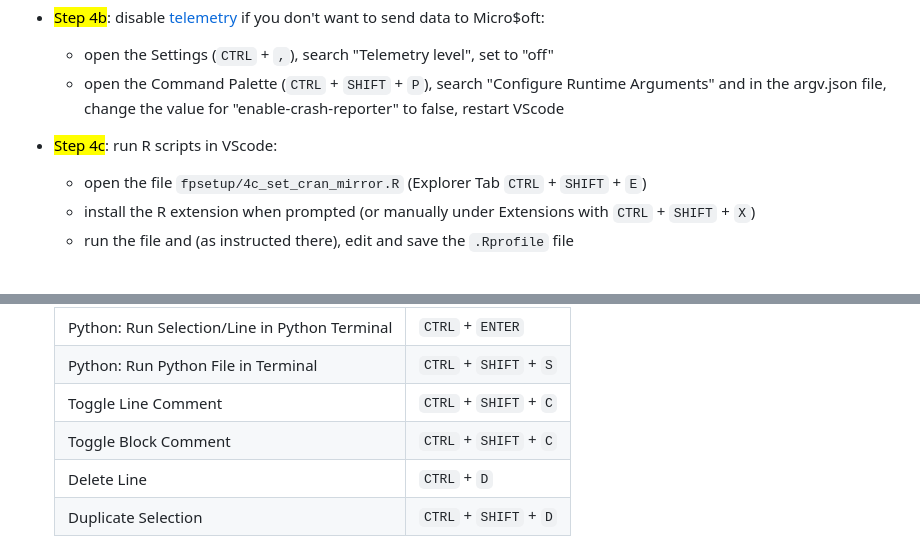
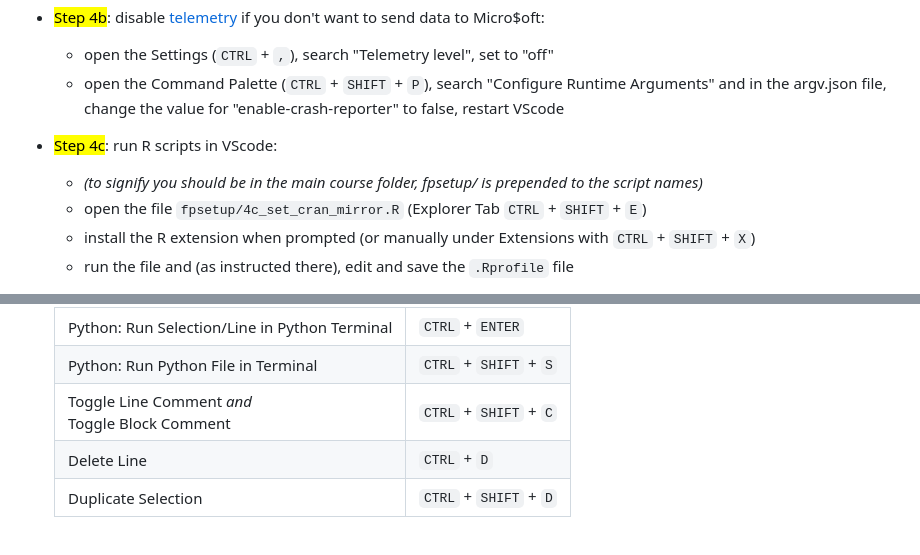
Before and after one commit to brry/fpsetup, a Markdown page: README.md, 2 parts joined by grey strips. Rendered like a GitHub page.

Commit message:
table shortened

```diff
--- a/README.md
+++ b/README.md
@@ -64,6 +64,7 @@ From now on, keyboard shortcuts with `CTRL` mean `CMD` on MacOS.
   - open the Settings (`CTRL` + `,`), search "Telemetry level", set to "off"
   - open the Command Palette (`CTRL` + `SHIFT` + `P`), search "Configure Runtime Arguments" and in the argv.json file, change the value for "enable-crash-reporter" to false, restart VScode
 - <mark>Step 4c</mark>: run R scripts in VScode:
+  - *(to signify you should be in the main course folder, fpsetup/ is prepended to the script names)*
   - open the file `fpsetup/4c_set_cran_mirror.R` (Explorer Tab `CTRL` + `SHIFT` + `E`)
   - install the R extension when prompted (or manually under Extensions with `CTRL` + `SHIFT` + `X`)
   - run the file and (as instructed there), edit and save the `.Rprofile` file
@@ -82,8 +83,7 @@ From now on, keyboard shortcuts with `CTRL` mean `CMD` on MacOS.
   |--------|----------|
   | Python: Run Selection/Line in Python Terminal | `CTRL` + `ENTER` |
   | Python: Run Python File in Terminal | `CTRL` + `SHIFT` + `S` |
-  | Toggle Line Comment | `CTRL` + `SHIFT` + `C` |
-  | Toggle Block Comment | `CTRL` + `SHIFT` + `C` |
+  | Toggle Line Comment  *and*<br>Toggle Block Comment | `CTRL` + `SHIFT` + `C` |
   | Delete Line | `CTRL` + `D` |
   | Duplicate Selection | `CTRL` + `SHIFT` + `D` |
 
```
